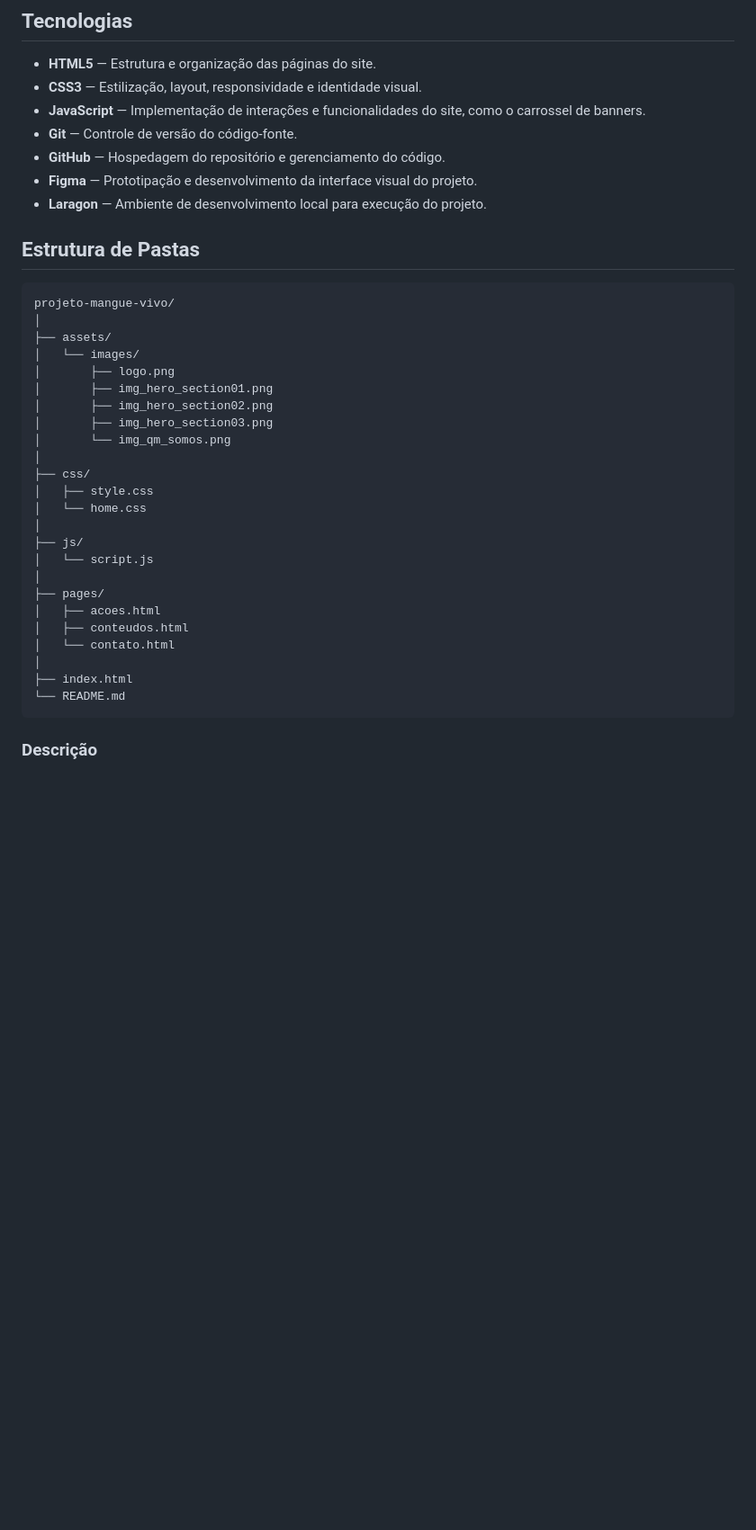
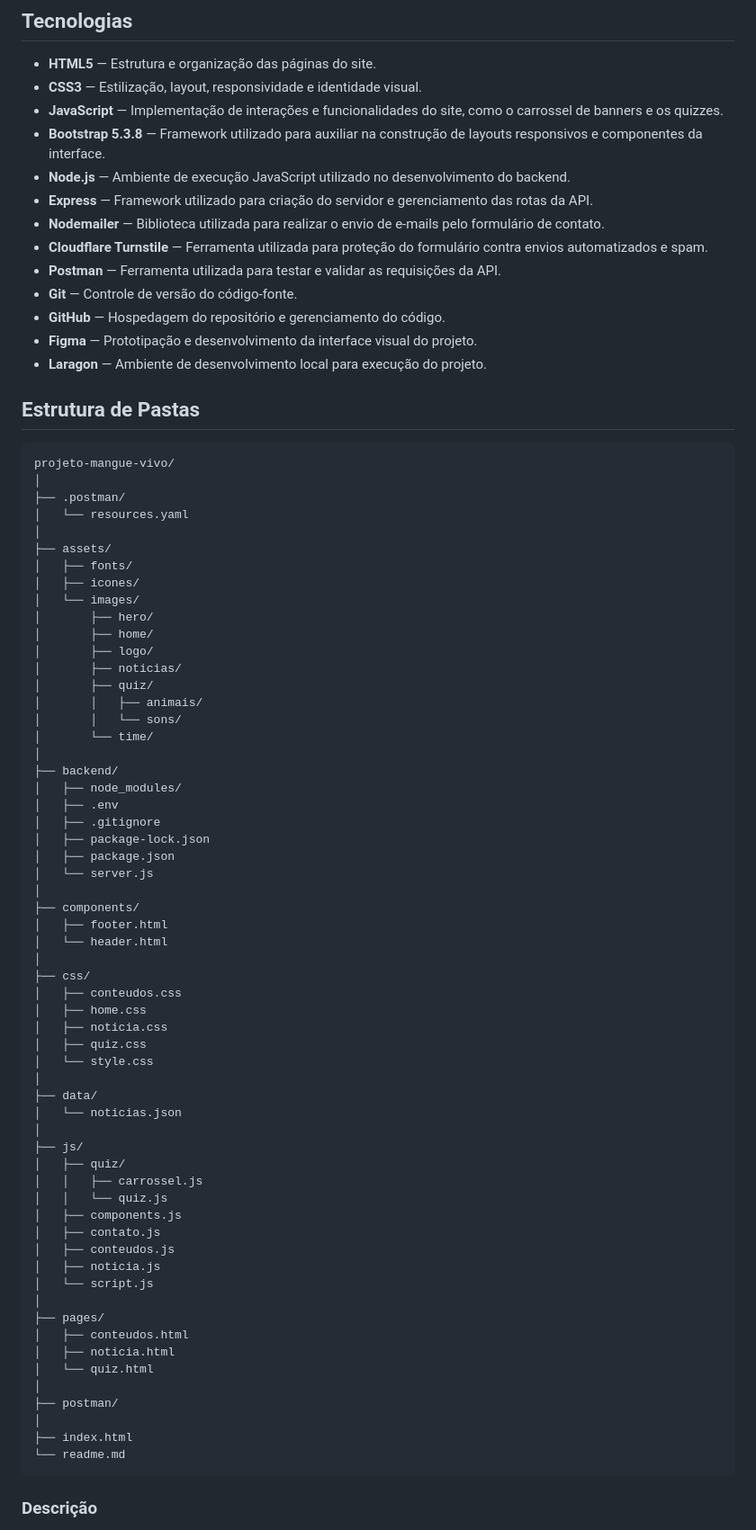
Before and after one commit to Y3LR4I/ProjetoIntegradoKiwido, a Markdown page: README.md, the part around one of its changes. Shown at 90% size. GitHub-like rendering; blank space fills up the shorter version.

````diff
--- a/README.md
+++ b/README.md
@@ -61,7 +61,13 @@ O principal objetivo do projeto Mangue Vivo é conscientizar os usuários sobre
 
 * **HTML5** — Estrutura e organização das páginas do site.
 * **CSS3** — Estilização, layout, responsividade e identidade visual.
-* **JavaScript** — Implementação de interações e funcionalidades do site, como o carrossel de banners.
+* **JavaScript** — Implementação de interações e funcionalidades do site, como o carrossel de banners e os quizzes.
+* **Bootstrap 5.3.8** — Framework utilizado para auxiliar na construção de layouts responsivos e componentes da interface.
+* **Node.js** — Ambiente de execução JavaScript utilizado no desenvolvimento do backend.
+* **Express** — Framework utilizado para criação do servidor e gerenciamento das rotas da API.
+* **Nodemailer** — Biblioteca utilizada para realizar o envio de e-mails pelo formulário de contato.
+* **Cloudflare Turnstile** — Ferramenta utilizada para proteção do formulário contra envios automatizados e spam.
+* **Postman** — Ferramenta utilizada para testar e validar as requisições da API.
 * **Git** — Controle de versão do código-fonte.
 * **GitHub** — Hospedagem do repositório e gerenciamento do código.
 * **Figma** — Prototipação e desenvolvimento da interface visual do projeto.
@@ -74,28 +80,63 @@ O principal objetivo do projeto Mangue Vivo é conscientizar os usuários sobre
 ```text
 projeto-mangue-vivo/
 │
+├── .postman/
+│   └── resources.yaml
+│
 ├── assets/
+│   ├── fonts/
+│   ├── icones/
 │   └── images/
-│       ├── logo.png
-│       ├── img_hero_section01.png
-│       ├── img_hero_section02.png
-│       ├── img_hero_section03.png
-│       └── img_qm_somos.png
+│       ├── hero/
+│       ├── home/
+│       ├── logo/
+│       ├── noticias/
+│       ├── quiz/
+│       │   ├── animais/
+│       │   └── sons/
+│       └── time/
+│
+├── backend/
+│   ├── node_modules/
+│   ├── .env
+│   ├── .gitignore
+│   ├── package-lock.json
+│   ├── package.json
+│   └── server.js
+│
+├── components/
+│   ├── footer.html
+│   └── header.html
 │
 ├── css/
-│   ├── style.css
-│   └── home.css
+│   ├── conteudos.css
+│   ├── home.css
+│   ├── noticia.css
+│   ├── quiz.css
+│   └── style.css
+│
+├── data/
+│   └── noticias.json
 │
 ├── js/
+│   ├── quiz/
+│   │   ├── carrossel.js
+│   │   └── quiz.js
+│   ├── components.js
+│   ├── contato.js
+│   ├── conteudos.js
+│   ├── noticia.js
 │   └── script.js
 │
 ├── pages/
-│   ├── acoes.html
 │   ├── conteudos.html
-│   └── contato.html
+│   ├── noticia.html
+│   └── quiz.html
+│
+├── postman/
 │
 ├── index.html
-└── README.md
+└── readme.md
 ```
 
 ### Descrição
````
Also changed, not shown: other parts of README.md (+43 -2 lines).
